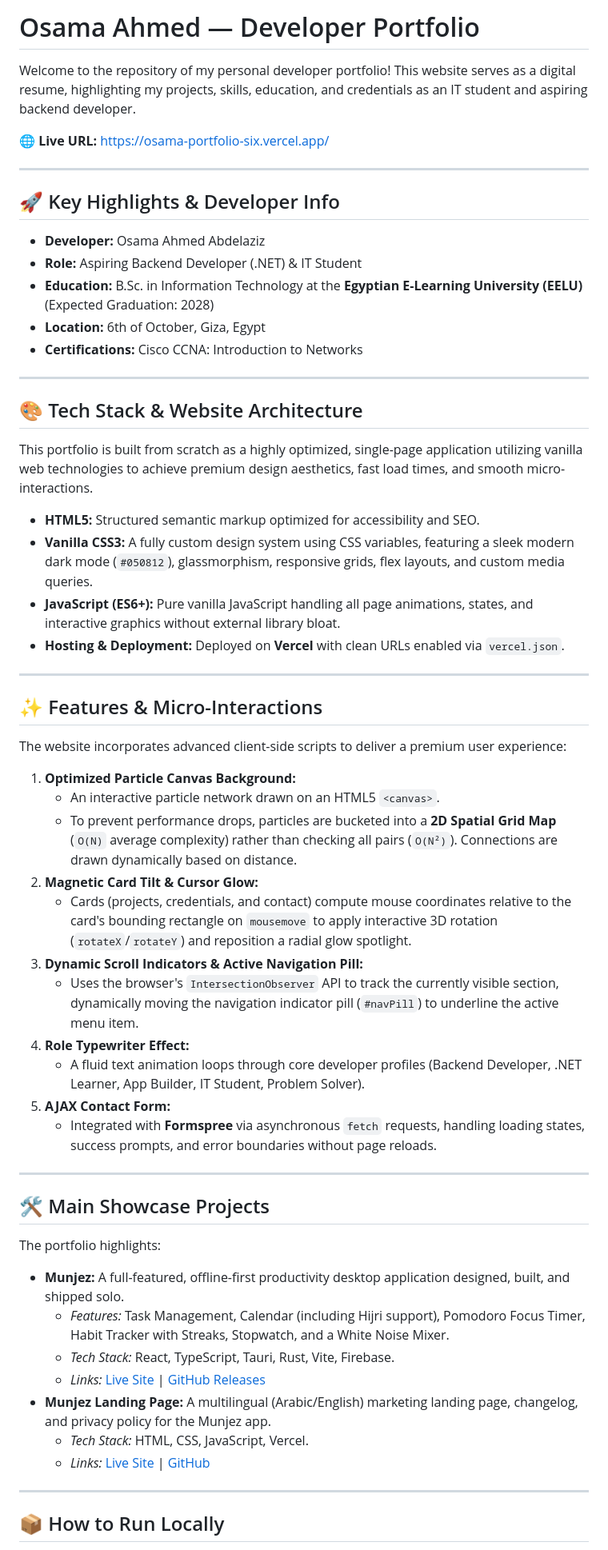
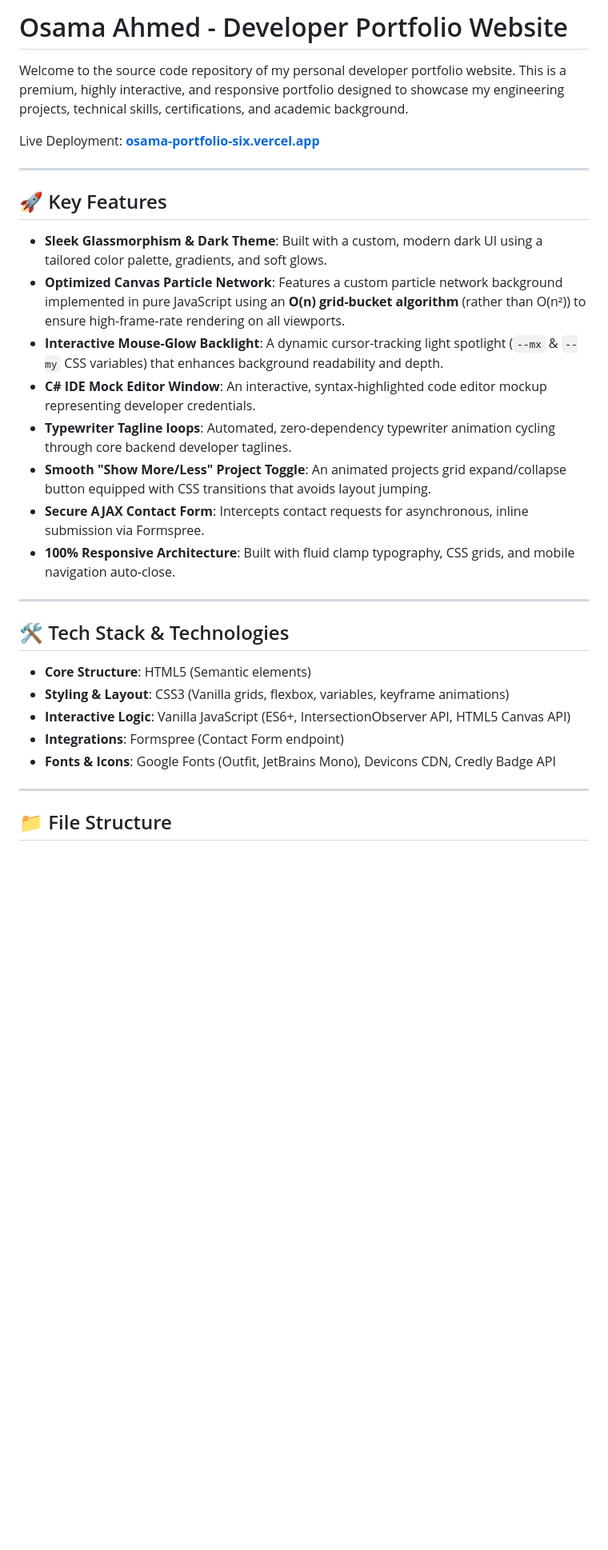
Before and after one commit to Osama2214/osama-portfolio, a Markdown page: README.md, the part around one of its changes. Shown at 80% size. Rendered like a GitHub page; blank space fills up the shorter version.

Commit message:
Revise README content and format
Updated README to enhance descriptions and structure.

```diff
--- a/README.md
+++ b/README.md
@@ -1,59 +1,33 @@
-# Osama Ahmed — Developer Portfolio
+# Osama Ahmed - Developer Portfolio Website
 
-Welcome to the repository of my personal developer portfolio! This website serves as a digital resume, highlighting my projects, skills, education, and credentials as an IT student and aspiring backend developer.
+Welcome to the source code repository of my personal developer portfolio website. This is a premium, highly interactive, and responsive portfolio designed to showcase my engineering projects, technical skills, certifications, and academic background.
 
-🌐 **Live URL:** [https://osama-portfolio-six.vercel.app/](https://osama-portfolio-six.vercel.app/)
+Live Deployment: **[osama-portfolio-six.vercel.app](https://osama-portfolio-six.vercel.app/)**
 
 ---
 
-## 🚀 Key Highlights & Developer Info
-*   **Developer:** Osama Ahmed Abdelaziz
-*   **Role:** Aspiring Backend Developer (.NET) & IT Student
-*   **Education:** B.Sc. in Information Technology at the **Egyptian E-Learning University (EELU)** (Expected Graduation: 2028)
-*   **Location:** 6th of October, Giza, Egypt
-*   **Certifications:** Cisco CCNA: Introduction to Networks
+## 🚀 Key Features
+
+* **Sleek Glassmorphism & Dark Theme**: Built with a custom, modern dark UI using a tailored color palette, gradients, and soft glows.
+* **Optimized Canvas Particle Network**: Features a custom particle network background implemented in pure JavaScript using an **O(n) grid-bucket algorithm** (rather than O(n²)) to ensure high-frame-rate rendering on all viewports.
+* **Interactive Mouse-Glow Backlight**: A dynamic cursor-tracking light spotlight (`--mx` & `--my` CSS variables) that enhances background readability and depth.
+* **C# IDE Mock Editor Window**: An interactive, syntax-highlighted code editor mockup representing developer credentials.
+* **Typewriter Tagline loops**: Automated, zero-dependency typewriter animation cycling through core backend developer taglines.
+* **Smooth "Show More/Less" Project Toggle**: An animated projects grid expand/collapse button equipped with CSS transitions that avoids layout jumping.
+* **Secure AJAX Contact Form**: Intercepts contact requests for asynchronous, inline submission via Formspree.
+* **100% Responsive Architecture**: Built with fluid clamp typography, CSS grids, and mobile navigation auto-close.
 
 ---
 
-## 🎨 Tech Stack & Website Architecture
-This portfolio is built from scratch as a highly optimized, single-page application utilizing vanilla web technologies to achieve premium design aesthetics, fast load times, and smooth micro-interactions.
+## 🛠️ Tech Stack & Technologies
 
-*   **HTML5:** Structured semantic markup optimized for accessibility and SEO.
-*   **Vanilla CSS3:** A fully custom design system using CSS variables, featuring a sleek modern dark mode (`#050812`), glassmorphism, responsive grids, flex layouts, and custom media queries.
-*   **JavaScript (ES6+):** Pure vanilla JavaScript handling all page animations, states, and interactive graphics without external library bloat.
-*   **Hosting & Deployment:** Deployed on **Vercel** with clean URLs enabled via `vercel.json`.
+* **Core Structure**: HTML5 (Semantic elements)
+* **Styling & Layout**: CSS3 (Vanilla grids, flexbox, variables, keyframe animations)
+* **Interactive Logic**: Vanilla JavaScript (ES6+, IntersectionObserver API, HTML5 Canvas API)
+* **Integrations**: Formspree (Contact Form endpoint)
+* **Fonts & Icons**: Google Fonts (Outfit, JetBrains Mono), Devicons CDN, Credly Badge API
 
 ---
 
-## ✨ Features & Micro-Interactions
-The website incorporates advanced client-side scripts to deliver a premium user experience:
+## 📁 File Structure
 
-1.  **Optimized Particle Canvas Background:**
-    *   An interactive particle network drawn on an HTML5 `<canvas>`.
-    *   To prevent performance drops, particles are bucketed into a **2D Spatial Grid Map** (`O(N)` average complexity) rather than checking all pairs (`O(N²)`). Connections are drawn dynamically based on distance.
-2.  **Magnetic Card Tilt & Cursor Glow:**
-    *   Cards (projects, credentials, and contact) compute mouse coordinates relative to the card's bounding rectangle on `mousemove` to apply interactive 3D rotation (`rotateX`/`rotateY`) and reposition a radial glow spotlight.
-3.  **Dynamic Scroll Indicators & Active Navigation Pill:**
-    *   Uses the browser's `IntersectionObserver` API to track the currently visible section, dynamically moving the navigation indicator pill (`#navPill`) to underline the active menu item.
-4.  **Role Typewriter Effect:**
-    *   A fluid text animation loops through core developer profiles (Backend Developer, .NET Learner, App Builder, IT Student, Problem Solver).
-5.  **AJAX Contact Form:**
-    *   Integrated with **Formspree** via asynchronous `fetch` requests, handling loading states, success prompts, and error boundaries without page reloads.
-
----
-
-## 🛠️ Main Showcase Projects
-The portfolio highlights:
-
-*   **Munjez:** A full-featured, offline-first productivity desktop application designed, built, and shipped solo.
-    *   *Features:* Task Management, Calendar (including Hijri support), Pomodoro Focus Timer, Habit Tracker with Streaks, Stopwatch, and a White Noise Mixer.
-    *   *Tech Stack:* React, TypeScript, Tauri, Rust, Vite, Firebase.
-    *   *Links:* [Live Site](https://munjez-website.vercel.app) | [GitHub Releases](https://github.com/Osama2214/munjez-releases)
-*   **Munjez Landing Page:** A multilingual (Arabic/English) marketing landing page, changelog, and privacy policy for the Munjez app.
-    *   *Tech Stack:* HTML, CSS, JavaScript, Vercel.
-    *   *Links:* [Live Site](https://munjez-website.vercel.app) | [GitHub](https://github.com/Osama2214/munjez-website)
-
----
-
-## 📦 How to Run Locally
-
```
Also changed, not shown: other parts of README.md (+26 -30 lines).
